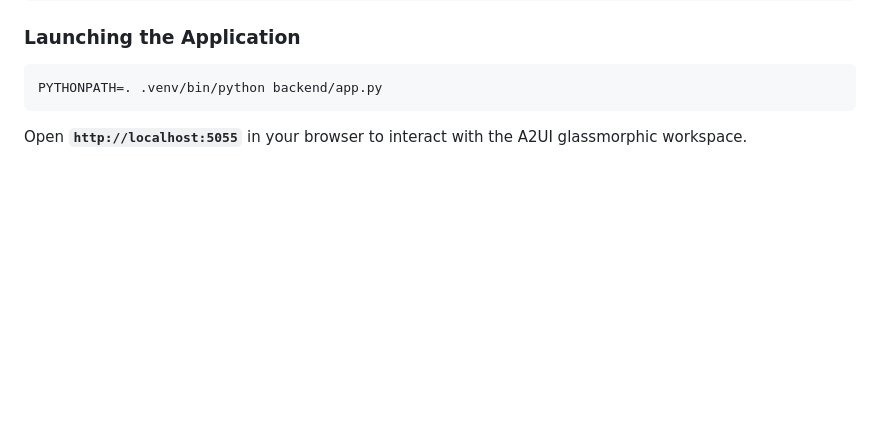
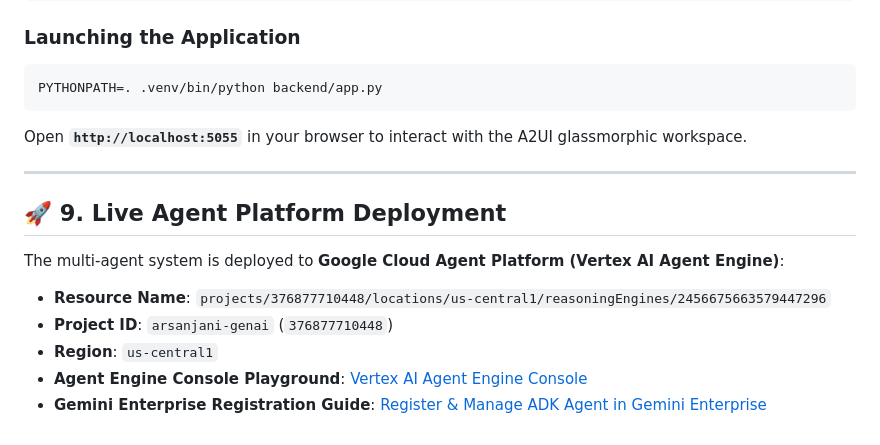
Before and after one commit to vahuja4/jpmc-memory-bank-evals, a Markdown page: README.md, the part around the change. Drawn GitHub-style; blank space fills up the shorter version.

Commit message:
docs: add live Agent Platform deployment details and Vertex AI Agent Engine resource links

````diff
--- a/README.md
+++ b/README.md
@@ -214,3 +214,15 @@ PYTHONPATH=. .venv/bin/pytest -v
 PYTHONPATH=. .venv/bin/python backend/app.py
 ```
 Open **`http://localhost:5055`** in your browser to interact with the A2UI glassmorphic workspace.
+
+---
+
+## 🚀 9. Live Agent Platform Deployment
+
+The multi-agent system is deployed to **Google Cloud Agent Platform (Vertex AI Agent Engine)**:
+
+- **Resource Name**: `projects/376877710448/locations/us-central1/reasoningEngines/2456675663579447296`
+- **Project ID**: `arsanjani-genai` (`376877710448`)
+- **Region**: `us-central1`
+- **Agent Engine Console Playground**: [Vertex AI Agent Engine Console](https://console.cloud.google.com/vertex-ai/agents/agent-engines/locations/us-central1/agent-engines/2456675663579447296/playground?project=376877710448)
+- **Gemini Enterprise Registration Guide**: [Register & Manage ADK Agent in Gemini Enterprise](https://docs.cloud.google.com/gemini/enterprise/docs/register-and-manage-an-adk-agent)
````
